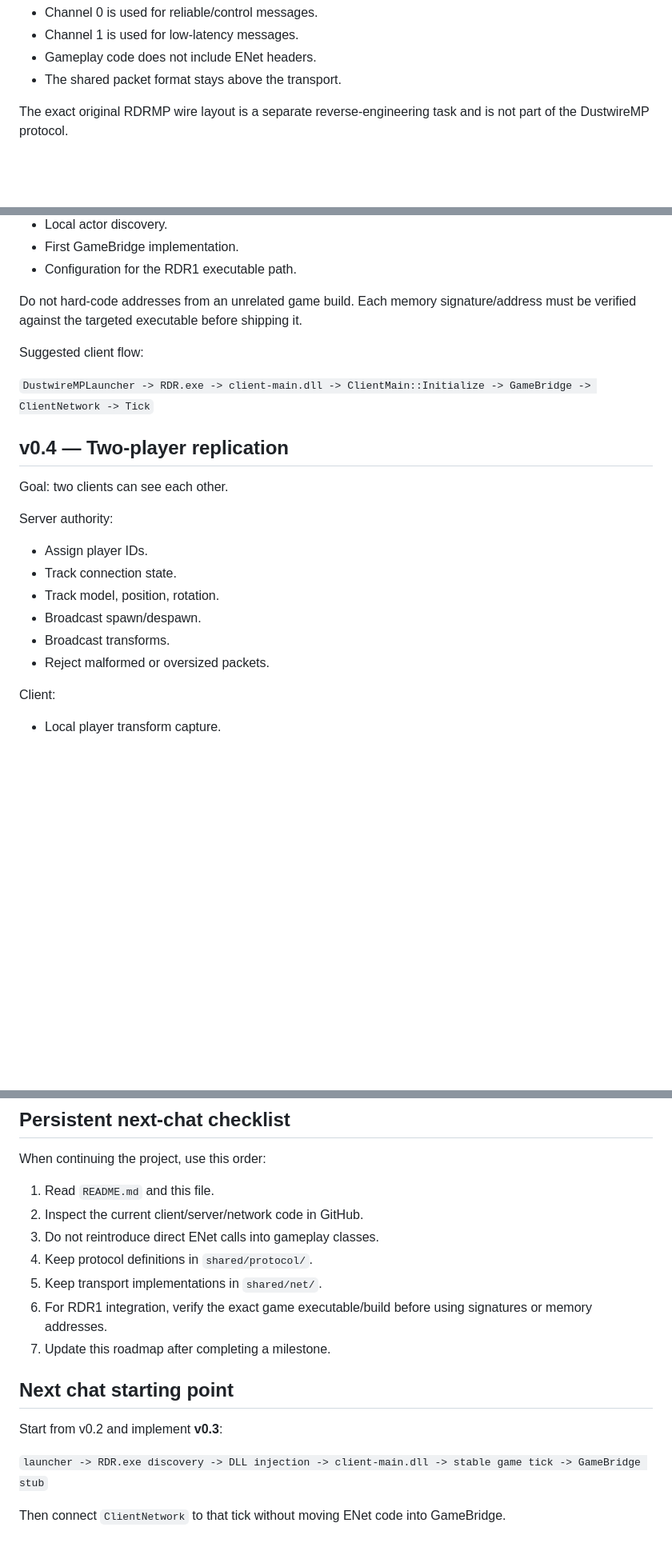
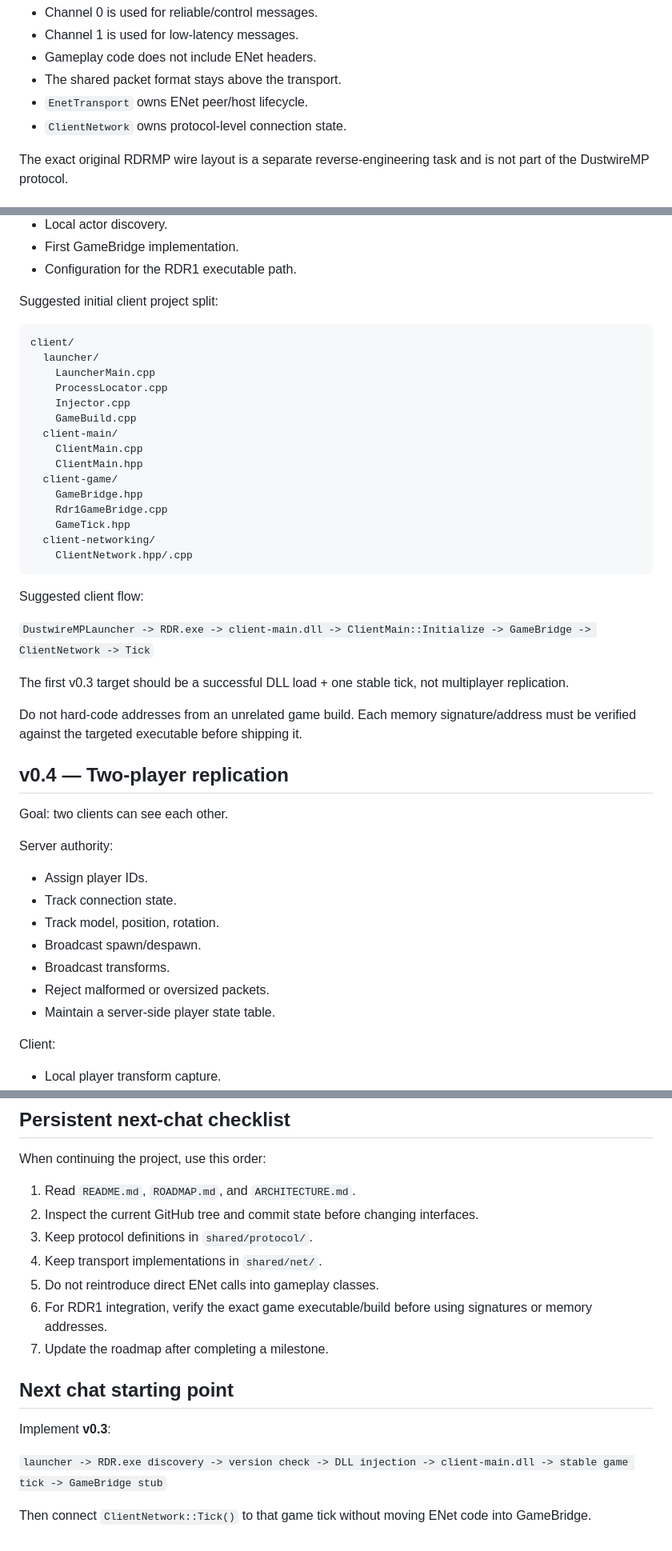
Before and after one commit to alexfandelcafe/DustwireMP, a Markdown page: ROADMAP.md, 3 parts joined by grey strips. Shown at 80% size. Drawn GitHub-style; blank space fills up the shorter version.

Commit message:
docs: detail v0.3 client integration route

````diff
--- a/ROADMAP.md
+++ b/ROADMAP.md
@@ -36,6 +38,8 @@ Transport rules:
 - Channel 1 is used for low-latency messages.
 - Gameplay code does not include ENet headers.
 - The shared packet format stays above the transport.
+- `EnetTransport` owns ENet peer/host lifecycle.
+- `ClientNetwork` owns protocol-level connection state.
 
 The exact original RDRMP wire layout is a separate reverse-engineering task and is not part of the DustwireMP protocol.
 
@@ -55,11 +59,33 @@ Work items:
 - First GameBridge implementation.
 - Configuration for the RDR1 executable path.
 
-Do not hard-code addresses from an unrelated game build. Each memory signature/address must be verified against the targeted executable before shipping it.
+Suggested initial client project split:
+
+```text
+client/
+  launcher/
+    LauncherMain.cpp
+    ProcessLocator.cpp
+    Injector.cpp
+    GameBuild.cpp
+  client-main/
+    ClientMain.cpp
+    ClientMain.hpp
+  client-game/
+    GameBridge.hpp
+    Rdr1GameBridge.cpp
+    GameTick.hpp
+  client-networking/
+    ClientNetwork.hpp/.cpp
+```
 
 Suggested client flow:
 
 `DustwireMPLauncher -> RDR.exe -> client-main.dll -> ClientMain::Initialize -> GameBridge -> ClientNetwork -> Tick`
+
+The first v0.3 target should be a successful DLL load + one stable tick, not multiplayer replication.
+
+Do not hard-code addresses from an unrelated game build. Each memory signature/address must be verified against the targeted executable before shipping it.
 
 ## v0.4 — Two-player replication
 
@@ -73,6 +99,7 @@ Server authority:
 - Broadcast spawn/despawn.
 - Broadcast transforms.
 - Reject malformed or oversized packets.
+- Maintain a server-side player state table.
 
 Client:
 
@@ -199,18 +226,18 @@ Master server responsibilities:
 
 When continuing the project, use this order:
 
-1. Read `README.md` and this file.
-2. Inspect the current client/server/network code in GitHub.
-3. Do not reintroduce direct ENet calls into gameplay classes.
-4. Keep protocol definitions in `shared/protocol/`.
-5. Keep transport implementations in `shared/net/`.
+1. Read `README.md`, `ROADMAP.md`, and `ARCHITECTURE.md`.
+2. Inspect the current GitHub tree and commit state before changing interfaces.
+3. Keep protocol definitions in `shared/protocol/`.
+4. Keep transport implementations in `shared/net/`.
+5. Do not reintroduce direct ENet calls into gameplay classes.
 6. For RDR1 integration, verify the exact game executable/build before using signatures or memory addresses.
-7. Update this roadmap after completing a milestone.
+7. Update the roadmap after completing a milestone.
 
 ## Next chat starting point
 
-Start from v0.2 and implement **v0.3**:
+Implement **v0.3**:
 
-`launcher -> RDR.exe discovery -> DLL injection -> client-main.dll -> stable game tick -> GameBridge stub`
+`launcher -> RDR.exe discovery -> version check -> DLL injection -> client-main.dll -> stable game tick -> GameBridge stub`
 
-Then connect `ClientNetwork` to that tick without moving ENet code into GameBridge.
+Then connect `ClientNetwork::Tick()` to that game tick without moving ENet code into GameBridge.
````
Also changed, not shown: other parts of ROADMAP.md (+2 -0 lines).
